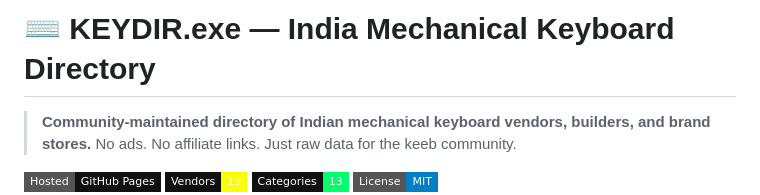
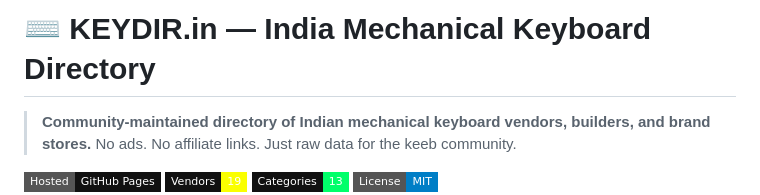
Before and after one commit to SHADOW269/Keydir.in, a Markdown page: README.md, the part around the change. Rendered like a GitHub page; badges without logos.

Commit message:
Keydir.in

```diff
--- a/README.md
+++ b/README.md
@@ -1,4 +1,4 @@
-# ⌨ KEYDIR.exe — India Mechanical Keyboard Directory
+# ⌨ KEYDIR.in — India Mechanical Keyboard Directory
 
 > **Community-maintained directory of Indian mechanical keyboard vendors, builders, and brand stores.**
 > No ads. No affiliate links. Just raw data for the keeb community.
```
